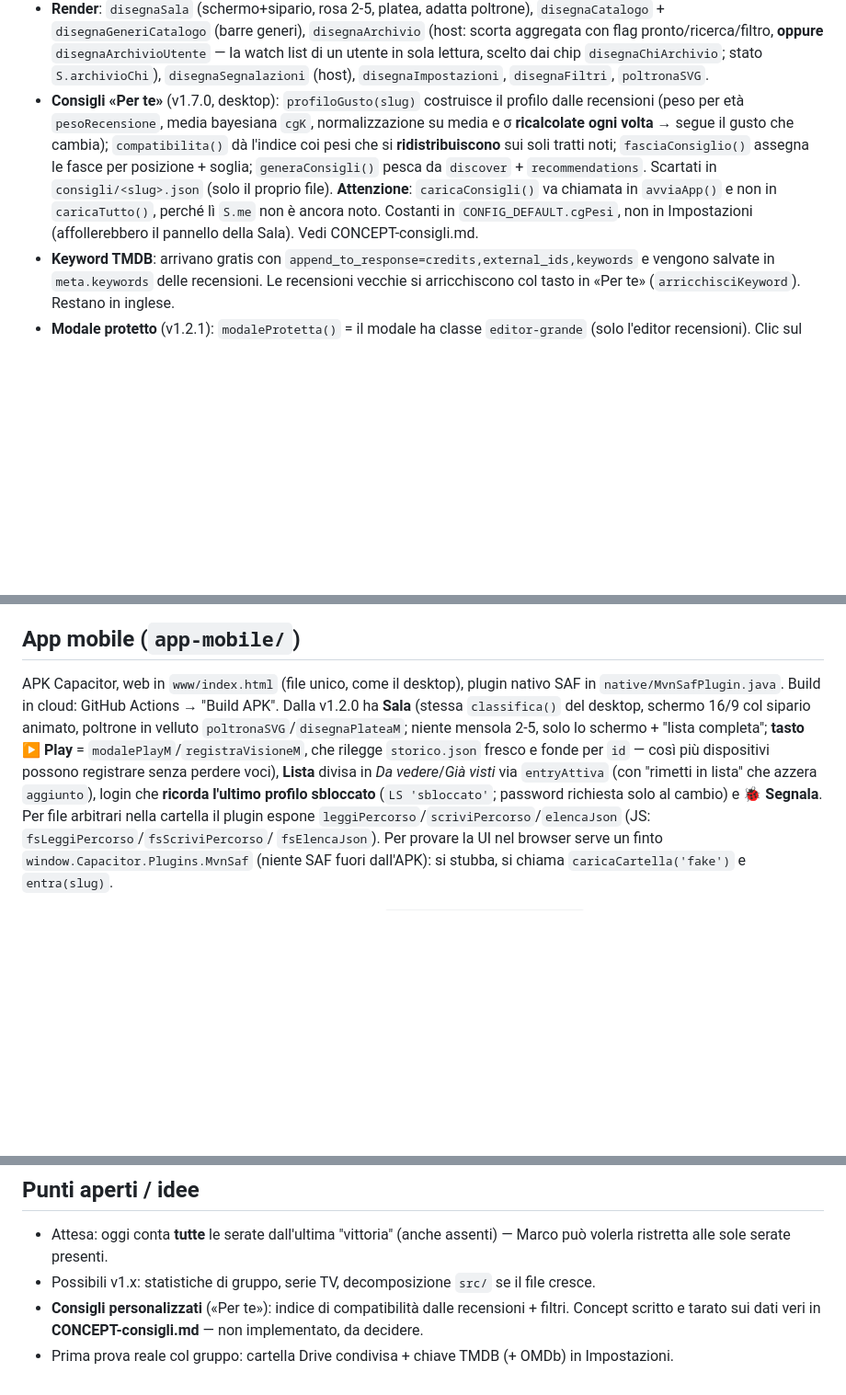
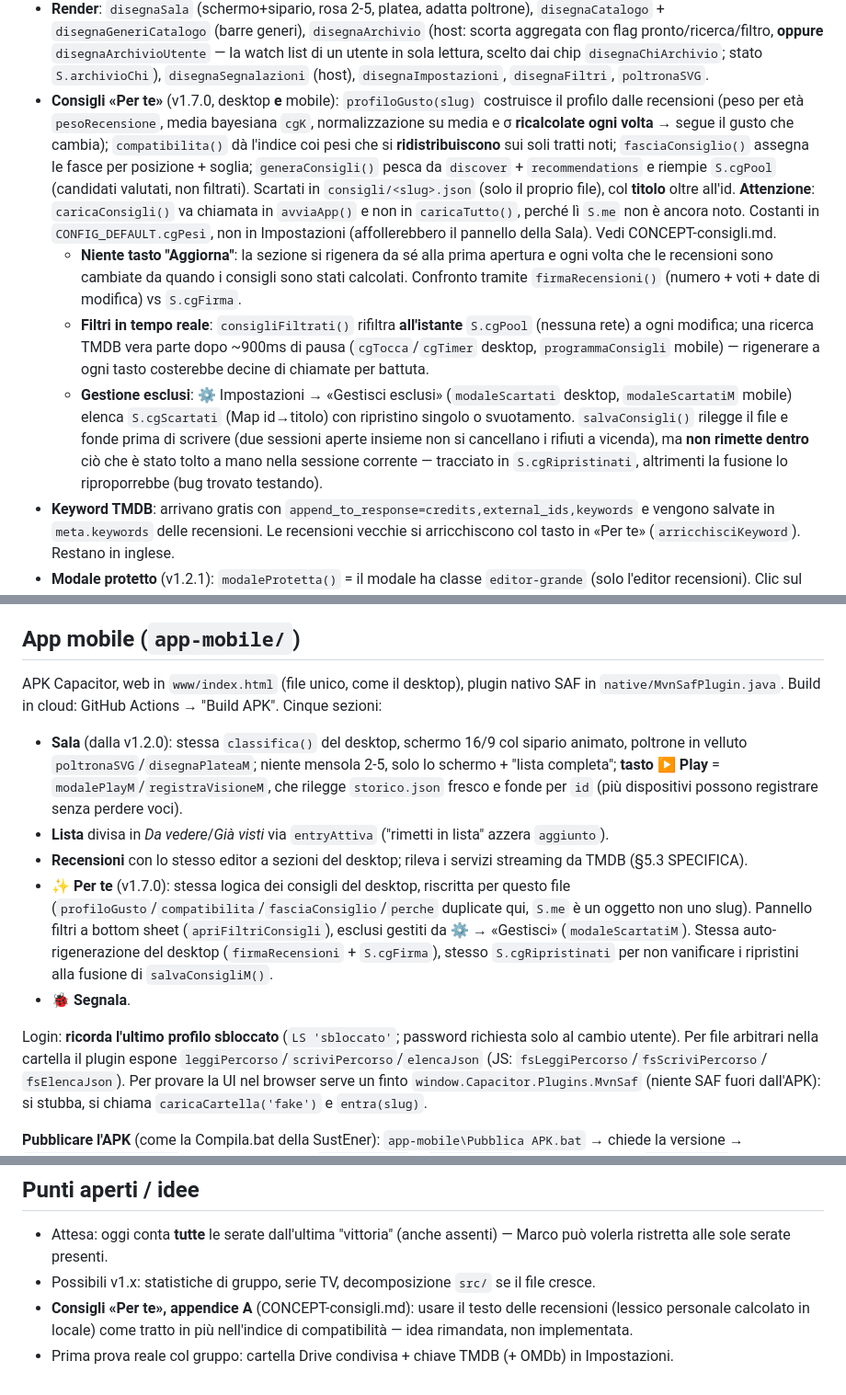
Before and after one commit to marcomartinellione-create/Movienaitor, a Markdown page: HANDOFF.md, 3 parts joined by grey strips. Shown at 92% size. GitHub-like rendering; blank space fills up the shorter version.

Commit message:
HANDOFF: stato reale (consigli auto-refresh/filtri/esclusi, mobile completo, regola versioning)
- Registrata la regola d'oro #4: bump della sola patch, i salti di minor/major
  li decide Marco esplicitamente.
- Consigli «Per te»: documentati l'auto-rigenerazione (firmaRecensioni/cgFirma,
  niente piu' tasto Aggiorna), i filtri in tempo reale su S.cgPool, la gestione
  esclusi (S.cgScartati/cgRipristinati) e il bug della fusione risolto.
- App mobile: la sezione «Per te» non e' piu' "da fare", e' documentata come
  presente con la sua implementazione duplicata (S.me e' un oggetto li').
- Aggiunti Movienaitor.bat e CONCEPT-consigli.md alla struttura del progetto,
  consigli/<slug>.json al modello dati.
- Rimosso dai Punti aperti il concept dei consigli (ora implementato); resta
  solo l'appendice A (uso del testo delle recensioni) come idea futura.

Co-Authored-By: Claude Sonnet 5 <noreply@anthropic.com>

```diff
--- a/HANDOFF.md
+++ b/HANDOFF.md
@@ -111,15 +118,29 @@ Stato "da vedere/visto" e i valori derivati NON si salvano: si ricalcolano dallo
   — la watch list di un utente in sola lettura, scelto dai chip `disegnaChiArchivio`;
   stato `S.archivioChi`), `disegnaSegnalazioni` (host), `disegnaImpostazioni`,
   `disegnaFiltri`, `poltronaSVG`.
-- **Consigli «Per te»** (v1.7.0, desktop): `profiloGusto(slug)` costruisce il profilo dalle
-  recensioni (peso per età `pesoRecensione`, media bayesiana `cgK`, normalizzazione su
-  media e σ **ricalcolate ogni volta** → segue il gusto che cambia); `compatibilita()` dà
-  l'indice coi pesi che si **ridistribuiscono** sui soli tratti noti; `fasciaConsiglio()`
-  assegna le fasce per posizione + soglia; `generaConsigli()` pesca da `discover` +
-  `recommendations`. Scartati in `consigli/<slug>.json` (solo il proprio file).
+- **Consigli «Per te»** (v1.7.0, desktop **e** mobile): `profiloGusto(slug)` costruisce il
+  profilo dalle recensioni (peso per età `pesoRecensione`, media bayesiana `cgK`,
+  normalizzazione su media e σ **ricalcolate ogni volta** → segue il gusto che cambia);
+  `compatibilita()` dà l'indice coi pesi che si **ridistribuiscono** sui soli tratti noti;
+  `fasciaConsiglio()` assegna le fasce per posizione + soglia; `generaConsigli()` pesca da
+  `discover` + `recommendations` e riempie `S.cgPool` (candidati valutati, non filtrati).
+  Scartati in `consigli/<slug>.json` (solo il proprio file), col **titolo** oltre all'id.
   **Attenzione**: `caricaConsigli()` va chiamata in `avviaApp()` e non in `caricaTutto()`,
   perché lì `S.me` non è ancora noto. Costanti in `CONFIG_DEFAULT.cgPesi`, non in
   Impostazioni (affollerebbero il pannello della Sala). Vedi CONCEPT-consigli.md.
+  - **Niente tasto "Aggiorna"**: la sezione si rigenera da sé alla prima apertura e ogni
+    volta che le recensioni sono cambiate da quando i consigli sono stati calcolati.
+    Confronto tramite `firmaRecensioni()` (numero + voti + date di modifica) vs `S.cgFirma`.
+  - **Filtri in tempo reale**: `consigliFiltrati()` rifiltra **all'istante** `S.cgPool`
+    (nessuna rete) a ogni modifica; una ricerca TMDB vera parte dopo ~900ms di pausa
+    (`cgTocca`/`cgTimer` desktop, `programmaConsigli` mobile) — rigenerare a ogni tasto
+    costerebbe decine di chiamate per battuta.
+  - **Gestione esclusi**: ⚙ Impostazioni → «Gestisci esclusi» (`modaleScartati` desktop,
+    `modaleScartatiM` mobile) elenca `S.cgScartati` (Map id→titolo) con ripristino
+    singolo o svuotamento. `salvaConsigli()` rilegge il file e fonde prima di scrivere
+    (due sessioni aperte insieme non si cancellano i rifiuti a vicenda), ma **non
+    rimette dentro** ciò che è stato tolto a mano nella sessione corrente — tracciato in
+    `S.cgRipristinati`, altrimenti la fusione lo riproporrebbe (bug trovato testando).
 - **Keyword TMDB**: arrivano gratis con `append_to_response=credits,external_ids,keywords`
   e vengono salvate in `meta.keywords` delle recensioni. Le recensioni vecchie si
   arricchiscono col tasto in «Per te» (`arricchisciKeyword`). Restano in inglese.
@@ -265,13 +287,27 @@ visione, **🐞 Segnalazioni** (bug/idee da tutti, gestione dell'host).
 ## App mobile (`app-mobile/`)
 
 APK Capacitor, web in `www/index.html` (file unico, come il desktop), plugin nativo SAF in
-`native/MvnSafPlugin.java`. Build in cloud: GitHub Actions → "Build APK". Dalla v1.2.0 ha
-**Sala** (stessa `classifica()` del desktop, schermo 16/9 col sipario animato, poltrone in
-velluto `poltronaSVG`/`disegnaPlateaM`; niente mensola 2-5, solo lo schermo + "lista
-completa"; **tasto ▶ Play** = `modalePlayM`/`registraVisioneM`, che rilegge `storico.json`
-fresco e fonde per `id` — così più dispositivi possono registrare senza perdere voci), **Lista** divisa in *Da vedere*/*Già visti* via
-`entryAttiva` (con "rimetti in lista" che azzera `aggiunto`), login che **ricorda l'ultimo
-profilo sbloccato** (`LS 'sbloccato'`; password richiesta solo al cambio) e **🐞 Segnala**. Per file arbitrari nella cartella il plugin espone
+`native/MvnSafPlugin.java`. Build in cloud: GitHub Actions → "Build APK". Cinque sezioni:
+
+- **Sala** (dalla v1.2.0): stessa `classifica()` del desktop, schermo 16/9 col sipario
+  animato, poltrone in velluto `poltronaSVG`/`disegnaPlateaM`; niente mensola 2-5, solo lo
+  schermo + "lista completa"; **tasto ▶ Play** = `modalePlayM`/`registraVisioneM`, che
+  rilegge `storico.json` fresco e fonde per `id` (più dispositivi possono registrare senza
+  perdere voci).
+- **Lista** divisa in *Da vedere*/*Già visti* via `entryAttiva` ("rimetti in lista" azzera
+  `aggiunto`).
+- **Recensioni** con lo stesso editor a sezioni del desktop; rileva i servizi streaming da
+  TMDB (§5.3 SPECIFICA).
+- **✨ Per te** (v1.7.0): stessa logica dei consigli del desktop, riscritta per questo file
+  (`profiloGusto`/`compatibilita`/`fasciaConsiglio`/`perche` duplicate qui, `S.me` è un
+  oggetto non uno slug). Pannello filtri a bottom sheet (`apriFiltriConsigli`), esclusi
+  gestiti da ⚙ → «Gestisci» (`modaleScartatiM`). Stessa auto-rigenerazione del desktop
+  (`firmaRecensioni` + `S.cgFirma`), stesso `S.cgRipristinati` per non vanificare i
+  ripristini alla fusione di `salvaConsigliM()`.
+- **🐞 Segnala**.
+
+Login: **ricorda l'ultimo profilo sbloccato** (`LS 'sbloccato'`; password richiesta solo
+al cambio utente). Per file arbitrari nella cartella il plugin espone
 `leggiPercorso`/`scriviPercorso`/`elencaJson` (JS: `fsLeggiPercorso`/`fsScriviPercorso`/
 `fsElencaJson`). Per provare la UI nel browser serve un finto `window.Capacitor.Plugins.MvnSaf`
 (niente SAF fuori dall'APK): si stubba, si chiama `caricaCartella('fake')` e `entra(slug)`.
@@ -290,7 +326,7 @@ scarica l'artifact e copia `Movienaitor-<v>.apk` + `versione.json` nella cartell
 - Attesa: oggi conta **tutte** le serate dall'ultima "vittoria" (anche assenti) — Marco
   può volerla ristretta alle sole serate presenti.
 - Possibili v1.x: statistiche di gruppo, serie TV, decomposizione `src/` se il file cresce.
-- **Consigli personalizzati** («Per te»): indice di compatibilità dalle recensioni +
-  filtri. Concept scritto e tarato sui dati veri in **CONCEPT-consigli.md** — non
-  implementato, da decidere.
+- **Consigli «Per te», appendice A** (CONCEPT-consigli.md): usare il testo delle
+  recensioni (lessico personale calcolato in locale) come tratto in più nell'indice di
+  compatibilità — idea rimandata, non implementata.
 - Prima prova reale col gruppo: cartella Drive condivisa + chiave TMDB (+ OMDb) in Impostazioni.
```
Also changed, not shown: other parts of HANDOFF.md (+11 -3 lines).
